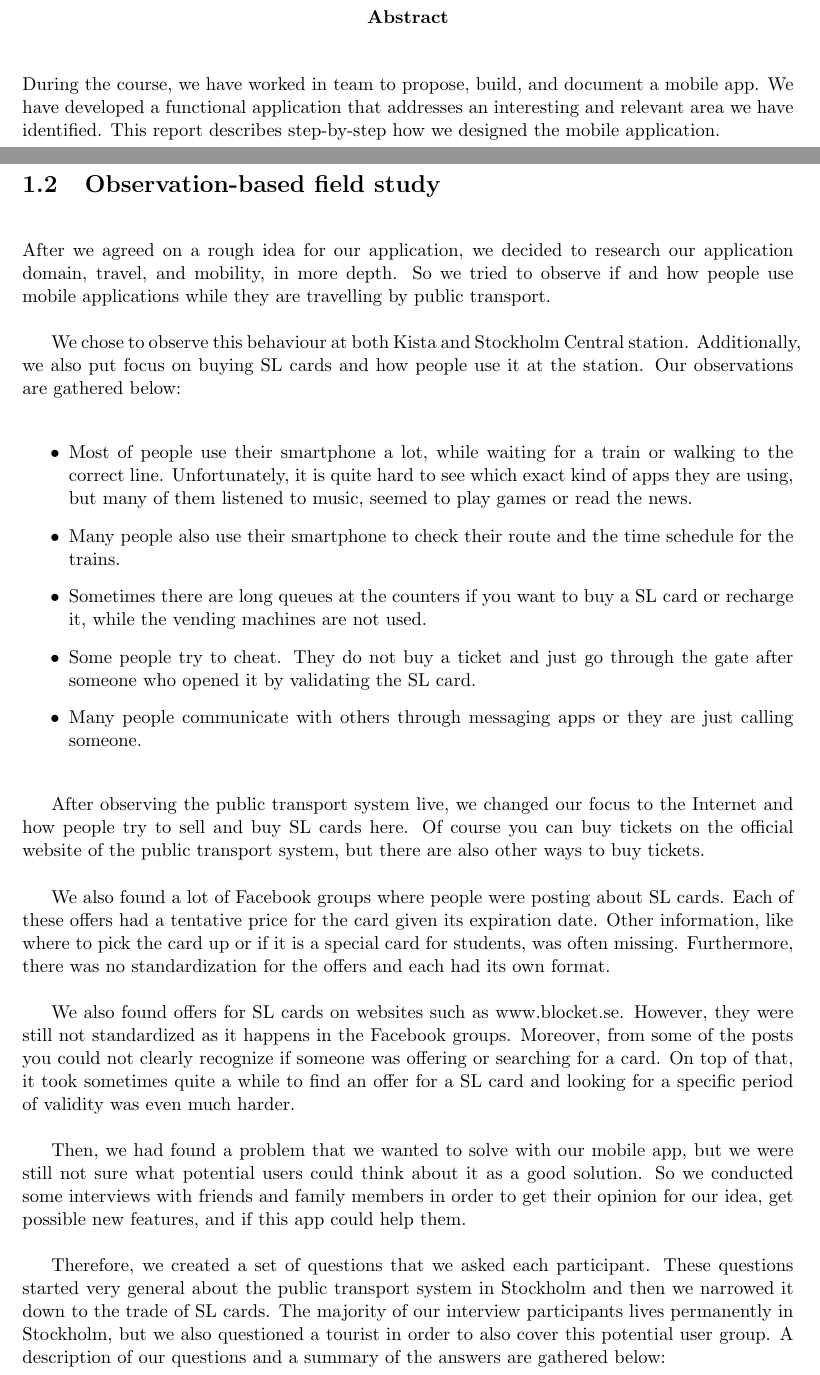
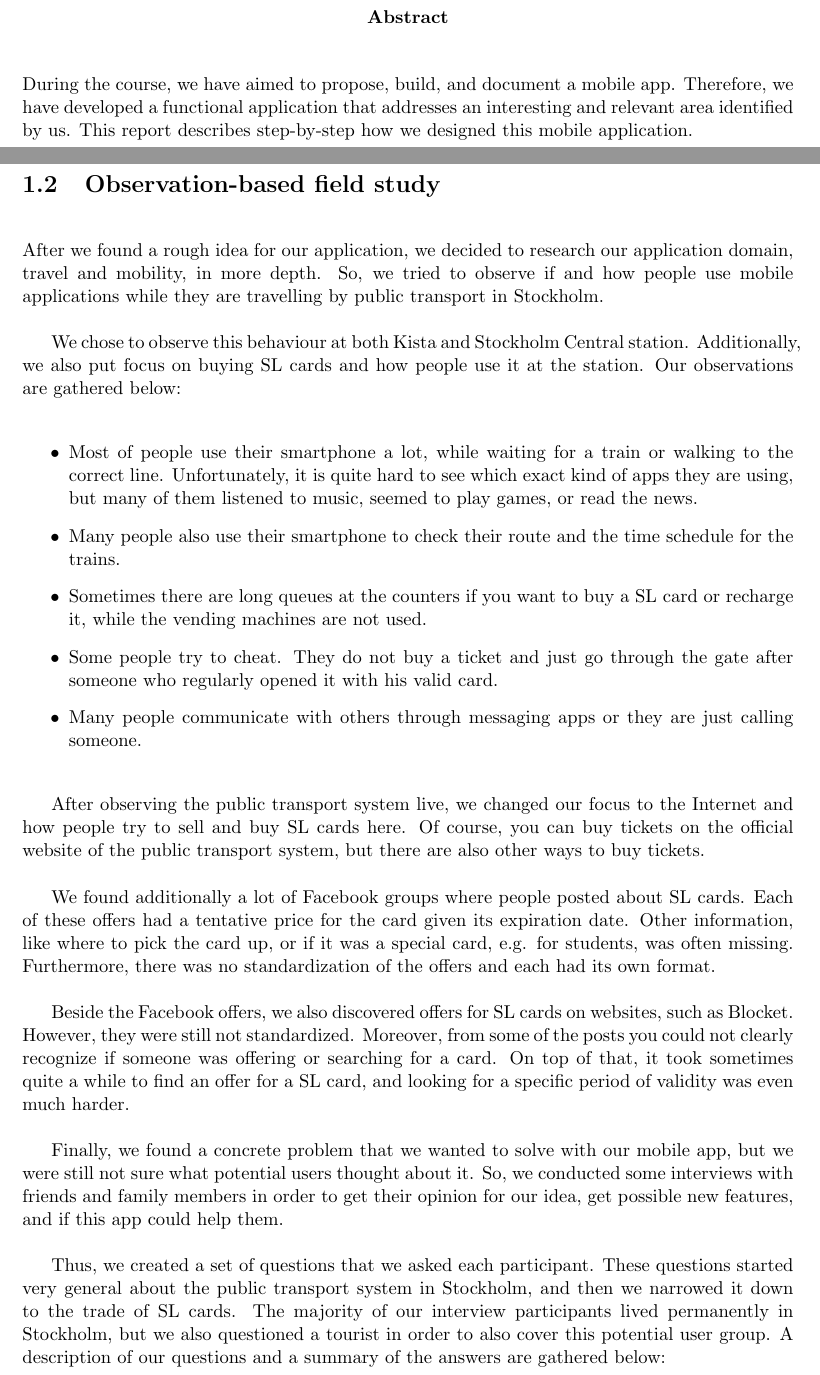
Before and after one commit to vincentdelitz/mysl, a LaTeX document (id2216-Fall2016-5.tex): two parts of pages 2 and 6 of 41, joined at a grey line, cut so that both start at the same text. Compiled offline with pdfLaTeX.

Commit message:
Reviewed and improved the first chapter

```diff
--- a/id2216-Fall2016-5.tex
+++ b/id2216-Fall2016-5.tex
@@ -21,8 +21,9 @@
 \maketitle
 
 \begin{abstract}
-During the course, we have worked in team to propose, build, and document a mobile app. We have developed a functional application that addresses an interesting and relevant area we have identified. This report describes step-by-step how we designed the mobile application.
+During the course, we have aimed to propose, build, and document a mobile app. Therefore, we have developed a functional application that addresses an interesting and relevant area identified by us. This report describes step-by-step how we designed this mobile application.
 \end{abstract}
+
 
 \tableofcontents
 
@@ -44,29 +45,28 @@ So the next step was to think of problems that we faced on our own in daily life
 
 \section{Observation-based field study}
 
-After we agreed on a rough idea for our application, we decided to research our application domain, travel, and mobility, in more depth. So we tried to observe if and how people use mobile applications while they are travelling by public transport.
+After we found a rough idea for our application, we decided to research our application domain, travel and mobility, in more depth. So, we tried to observe if and how people use mobile applications while they are travelling by public transport in Stockholm.
 
 We chose to observe this behaviour at both Kista and Stockholm Central station. Additionally, we also put focus on buying SL cards and how people use it at the station. Our observations are gathered below:
 
 \begin{itemize}
-\item Most of people use their smartphone a lot, while waiting for a train or walking to the correct line. Unfortunately, it is quite hard to see which exact kind of apps they are using, but many of them listened to music, seemed to play games or read the news.
+\item Most of people use their smartphone a lot, while waiting for a train or walking to the correct line. Unfortunately, it is quite hard to see which exact kind of apps they are using, but many of them listened to music, seemed to play games, or read the news.
 \item Many people also use their smartphone to check their route and the time schedule for the trains.
 \item Sometimes there are long queues at the counters if you want to buy a SL card or recharge it, while the vending machines are not used.
-\item Some people try to cheat. They do not buy a ticket and just go through the gate after someone who opened it by validating the SL card.
+\item Some people try to cheat. They do not buy a ticket and just go through the gate after someone who regularly opened it with his valid card.
 \item Many people communicate with others through messaging apps or they are just calling someone.
 \end{itemize}
 
-After observing the public transport system live, we changed our focus to the Internet and how people try to sell and buy SL cards here. Of course you can buy tickets on the official website of the public transport system, but there are also other ways to buy tickets.
+After observing the public transport system live, we changed our focus to the Internet and how people try to sell and buy SL cards here. Of course, you can buy tickets on the official website of the public transport system, but there are also other ways to buy tickets.
 
-We also found a lot of Facebook groups where people were posting about SL cards. Each of these offers had a tentative price for the card given its expiration date. Other information, like where to pick the card up or if it is a special card for students, was often missing. Furthermore, there was no standardization for the offers and each had its own format.
+We found additionally a lot of Facebook groups where people posted about SL cards. Each of these offers had a tentative price for the card given its expiration date. Other information, like where to pick the card up, or if it was a special card, e.g. for students, was often missing. Furthermore, there was no standardization of the offers and each had its own format.
 
-We also found offers for SL cards on websites such as www.blocket.se. However, they were still not standardized as it happens in the Facebook groups. Moreover, from some of the posts you could not clearly recognize if someone was offering or searching for a card. On top of that, it took sometimes quite a while to find an offer for a SL card and looking for a specific period of validity was even much harder.
+Beside the Facebook offers, we also discovered offers for SL cards on websites, such as Blocket. However, they were still not standardized. Moreover, from some of the posts you could not clearly recognize if someone was offering or searching for a card. On top of that, it took sometimes quite a while to find an offer for a SL card, and looking for a specific period of validity was even much harder.
 
-Then, we had found a problem that we wanted to solve with our mobile app, but we were still not sure what potential users could think about it as a good solution. So we conducted some interviews with friends and family members in order to get their opinion for our idea, get possible new features, and if this app could help them.
+Finally, we found a concrete problem that we wanted to solve with our mobile app, but we were still not sure what potential users thought about it. So, we conducted some interviews with friends and family members in order to get their opinion for our idea, get possible new features, and if this app could help them.
 
-Therefore, we created a set of questions that we asked each participant. These questions started very general about the public transport system in Stockholm and then we narrowed it down to the trade of SL cards. The majority of our interview participants lives permanently in Stockholm, but we also questioned a tourist in order to also cover this potential user group. A description of our questions and a summary of the answers are gathered below:
+Thus, we created a set of questions that we asked each participant. These questions started very general about the public transport system in Stockholm, and then we narrowed it down to the trade of SL cards. The majority of our interview participants lived permanently in Stockholm, but we also questioned a tourist in order to also cover this potential user group. A description of our questions and a summary of the answers are gathered below:
 
 \begin{itemize}
-\item \textbf{\textit{How often do you use the public transport system?}} Most of the people we questioned and who live in Stockholm use the public transport system almost daily. They use it to get to the university, to their work and also for leisure time activities. Mostly, they take the metro and commuter trains, but also buses and trams. On the contrary, the person who does not live permanently in Stockholm but is every four to five weeks in the city uses the public transport normally on the weekends or in the holidays.
-\item \textbf{\textit{Do you have a 30-days or 90-days ticket?}} People who live regularly in Stockholm usually have a 90-days pass, unless they plan to be out of the city. Tourists don't usually buy such a ticket, they take a 3-day pass or, if their stay is longer, a 7-day pass instead.
-\item \textbf{\textit{If you do not have a 30/90-days ticket, do you pay per ride?}} We found out that if someone has a 30/90-days ticket, he does not pay per ride of course, but some tourists who stay in Stockholm for maybe four or five days buy a 3-day pass, and on the other two days they pay per ride. If they foresee they need to travel often on those days, they just buy a 7-days pass instead, since this is cheaper than two 3-days passes and they just do not make the most of the last days of the 7-days period.
+\item \textbf{\textit{How often do you use the public transport system?}} Most of the people we questioned and who live in Stockholm use the public transport system almost daily. They use it to get to the university, to their work, and also for leisure time activities. Mostly, they take the metro and commuter trains, but also buses and trams. On the contrary, the person who does not live permanently in Stockholm, but is every four to five weeks in the city, uses the public transport normally on the weekends or in the holidays.
+\item \textbf{\textit{Do you have a 30-days or 90-days ticket?}} People who live regularly in Stockholm usually have a 90-days pass, unless they plan to be out of the city. Tourists usually do not buy a long-term ticket, instead they take a 3-day pass or, if their stay is longer, a 7-day pass.
```
Also changed, not shown: id2216-Fall2016-5.tex (21 more changed lines).
